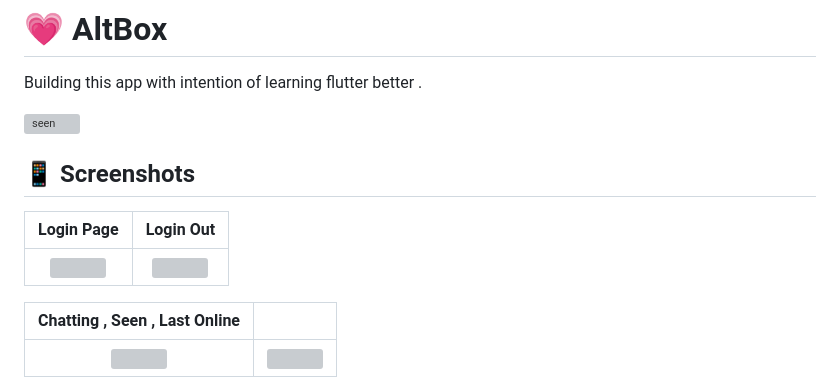
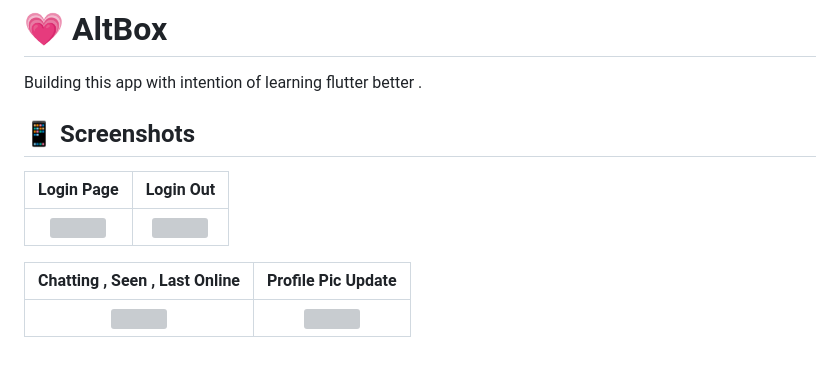
Before and after one commit to Noxx-7/AltBox_Chatting-Cyberspace, a Markdown page: README.md, the part around one of its changes. Drawn GitHub-style; blank space fills up the shorter version; grey boxes are pictures that could not be loaded.

```diff
--- a/README.md
+++ b/README.md
@@ -8,17 +8,13 @@
 Building this app with intention of learning flutter better .
 
 
+## 📱 Screenshots
 
-
-![seen]()
-
-
-## 📱 Screenshots
-|                                                      Login Page                                                      |                                                   Login Out                                                   |
+|                                                      Login Page                                                        |                                                   Login Out                                                   |
 |:----------------------------------------------------------------------------------------------------------------------:|:--------------------------------------------------------------------------------------------------------------:|
 | ![](https://github.com/Noxx-7/AltBox_Chatting-Cyberspace/assets/83027100/60d050a7-12a0-4489-8bbf-f6c692080fa0)         | ![](https://github.com/Noxx-7/AltBox_Chatting-Cyberspace/assets/83027100/a8b4ebd2-efdd-48fe-b68b-2003cf595ced) |
 
-|                                          Chatting , Seen , Last Online                                         |                                                                                                                  |
+|                                          Chatting , Seen , Last Online                                         |                                              Profile Pic Update                                                  |
 |:--------------------------------------------------------------------------------------------------------------:|:----------------------------------------------------------------------------------------------------------------:|
 | ![](https://github.com/Noxx-7/AltBox_Chatting-Cyberspace/assets/83027100/3c38b30e-39db-4845-9d4d-046ef7f9aa31) | ![](https://github.com/Noxx-7/AltBox_Chatting-Cyberspace/assets/83027100/eb463c63-abd1-4140-a4ee-b03fc45334e0) |
 
```
Also changed, not shown: other parts of README.md (+7 -10 lines).
